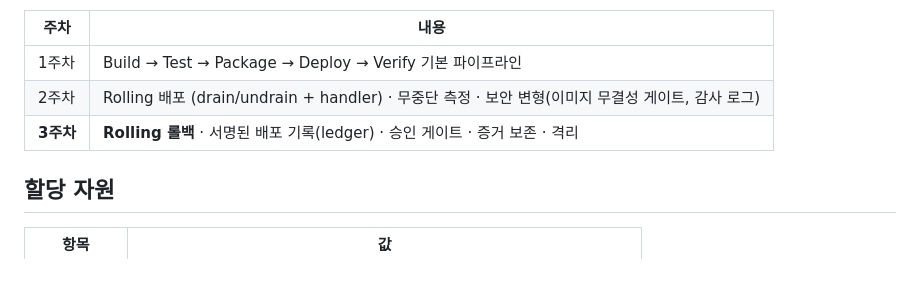
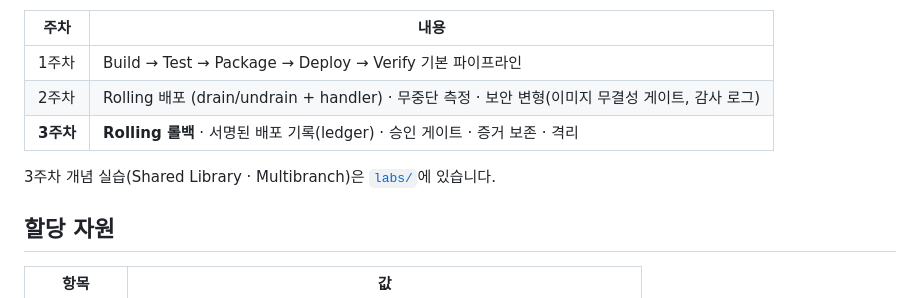
Before and after one commit to cynkai/jenkins-ansible-cicd, a Markdown page: README.md, the part around the change. GitHub-like rendering; blank space fills up the shorter version.

Commit message:
docs: describe labs/ (shared library, multibranch demo branches)
Co-Authored-By: Claude Opus 5.5 <noreply@anthropic.com>

```diff
--- a/README.md
+++ b/README.md
@@ -11,6 +11,8 @@
 | 1주차 | Build → Test → Package → Deploy → Verify 기본 파이프라인 |
 | 2주차 | Rolling 배포 (drain/undrain + handler) · 무중단 측정 · 보안 변형(이미지 무결성 게이트, 감사 로그) |
 | **3주차** | **Rolling 롤백** · 서명된 배포 기록(ledger) · 승인 게이트 · 증거 보존 · 격리 |
+
+3주차 개념 실습(Shared Library · Multibranch)은 [`labs/`](labs/)에 있습니다.
 
 ## 할당 자원
 
```
